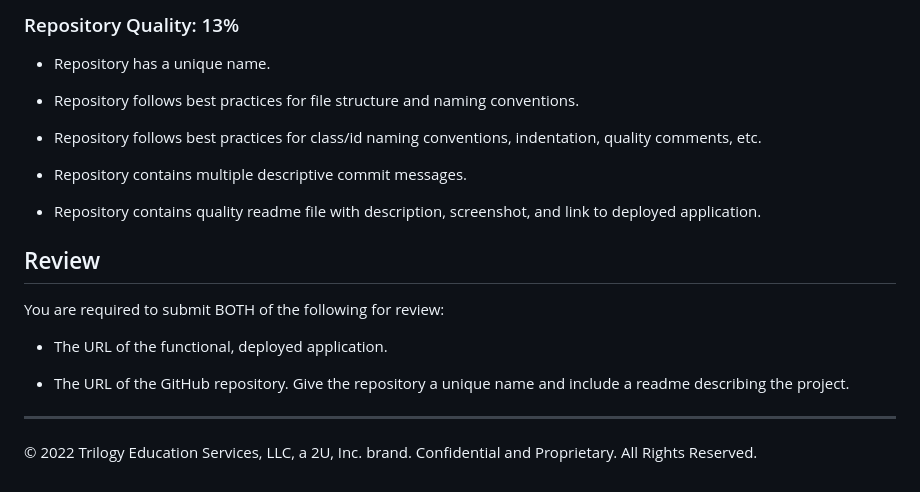
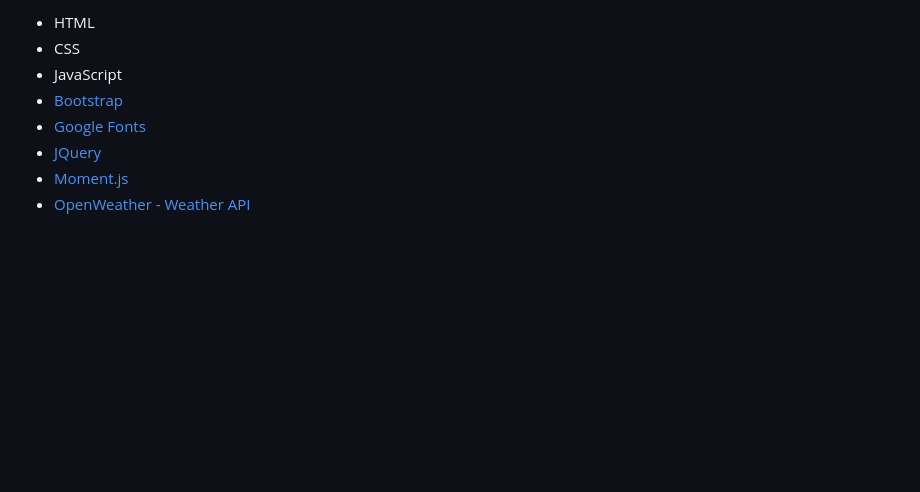
Before and after one commit to RichardZhang01/weather-dashboard, a Markdown page: README.md, the part around one of its changes. Drawn GitHub-style; blank space fills up the shorter version.

```diff
--- a/README.md
+++ b/README.md
@@ -79,22 +24,8 @@ This Challenge is graded based on the following criteria:
-### Repository Quality: 13%
-
-* Repository has a unique name.
-
-* Repository follows best practices for file structure and naming conventions.
-
-* Repository follows best practices for class/id naming conventions, indentation, quality comments, etc.
-
-* Repository contains multiple descriptive commit messages.
-
-* Repository contains quality readme file with description, screenshot, and link to deployed application.
-
-## Review
-
-You are required to submit BOTH of the following for review:
-
-* The URL of the functional, deployed application.
-
-* The URL of the GitHub repository. Give the repository a unique name and include a readme describing the project.
-
-- - -
-© 2022 Trilogy Education Services, LLC, a 2U, Inc. brand. Confidential and Proprietary. All Rights Reserved.
+- HTML
+- CSS
+- JavaScript
+- [Bootstrap](https://getbootstrap.com/)
+- [Google Fonts](https://fonts.google.com/)
+- [JQuery](https://jquery.com/)
+- [Moment.js](https://momentjs.com/)
+- [OpenWeather - Weather API](https://openweathermap.org/api)
```
Also changed, not shown: other parts of README.md (+14 -69 lines), assets/06-server-side-apis-homework-demo.png (deleted), assets/images/screenshot-1.png (added), assets/images/screenshot-2.png (added), assets/images/screenshot-3.png (added).
